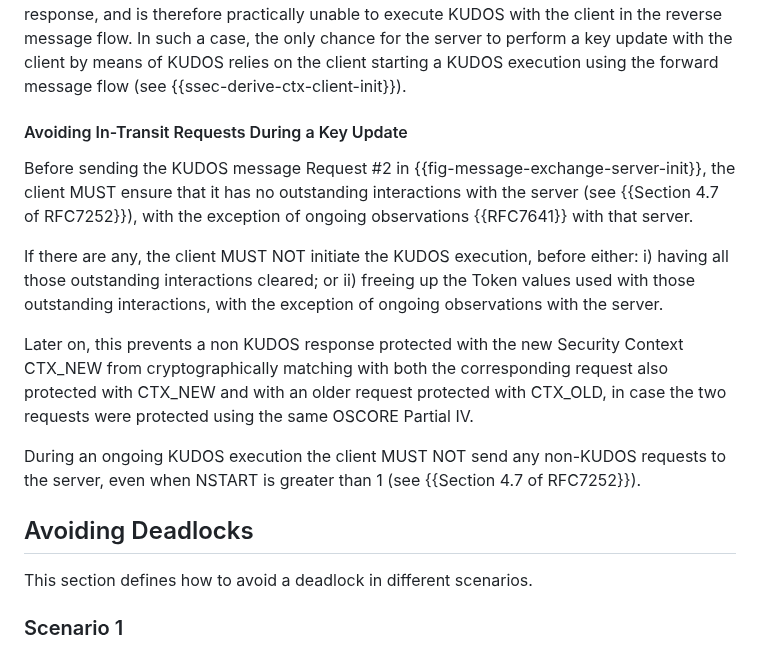
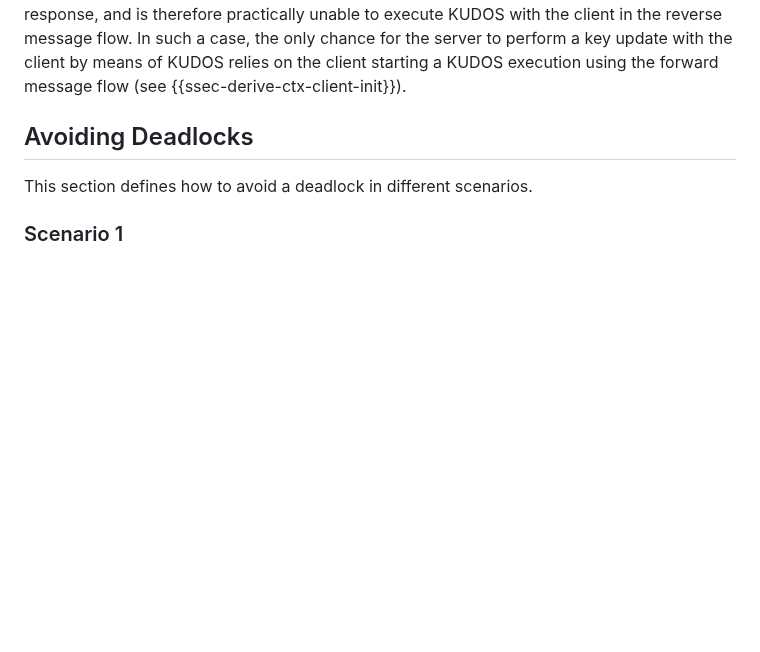
Before and after one commit to core-wg/oscore-key-update, a Markdown page: draft-ietf-core-oscore-key-update.md, the part around one of its changes. GitHub-like rendering; blank space fills up the shorter version.

```diff
--- a/draft-ietf-core-oscore-key-update.md
+++ b/draft-ietf-core-oscore-key-update.md
@@ -694,16 +696,6 @@ More generally, as soon as the client successfully verifies an incoming message
 Note that the client achieves key confirmation only when receiving and successfully verifying a message from the server as protected with CTX\_NEW. If the client sends a non KUDOS request to the server protected with CTX\_NEW before then, and the client receives a 4.01 (Unauthorized) error response as reply, the client SHOULD delete CTX\_NEW and start a new KUDOS execution acting again as CoAP client, i.e., as initiator in the forward message flow (see {{ssec-derive-ctx-client-init}}).
 
 It might be the case that the server is only a CoAP server (i.e., it does not implement a CoAP client) and, at the same time, it becomes unable to safely decrypt further incoming messages from the client. For example, this occurs when the server reaches key usage limits for its Recipient Key in the OSCORE Security Context shared with the client (see {{I-D.ietf-core-oscore-key-limits}}). When this happens, the server cannot decrypt Request #1. Consequently, the server replies to the client with an unprotected 4.01 (Unauthorized) response, and is therefore practically unable to execute KUDOS with the client in the reverse message flow. In such a case, the only chance for the server to perform a key update with the client by means of KUDOS relies on the client starting a KUDOS execution using the forward message flow (see {{ssec-derive-ctx-client-init}}).
-
-#### Avoiding In-Transit Requests During a Key Update
-
-Before sending the KUDOS message Request #2 in {{fig-message-exchange-server-init}}, the client MUST ensure that it has no outstanding interactions with the server (see {{Section 4.7 of RFC7252}}), with the exception of ongoing observations {{RFC7641}} with that server.
-
-If there are any, the client MUST NOT initiate the KUDOS execution, before either: i) having all those outstanding interactions cleared; or ii) freeing up the Token values used with those outstanding interactions, with the exception of ongoing observations with the server.
-
-Later on, this prevents a non KUDOS response protected with the new Security Context CTX\_NEW from cryptographically matching with both the corresponding request also protected with CTX\_NEW and with an older request protected with CTX\_OLD, in case the two requests were protected using the same OSCORE Partial IV.
-
-During an ongoing KUDOS execution the client MUST NOT send any non-KUDOS requests to the server, even when NSTART is greater than 1 (see {{Section 4.7 of RFC7252}}).
 
 ## Avoiding Deadlocks
 
```
Also changed, not shown: other parts of draft-ietf-core-oscore-key-update.md (+12 -10 lines).
